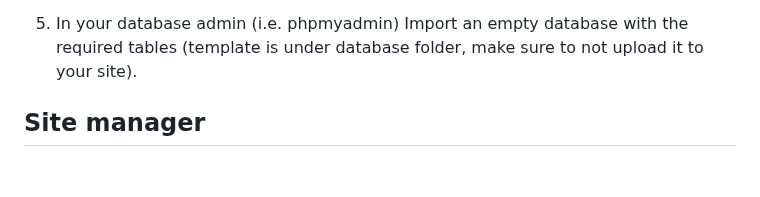
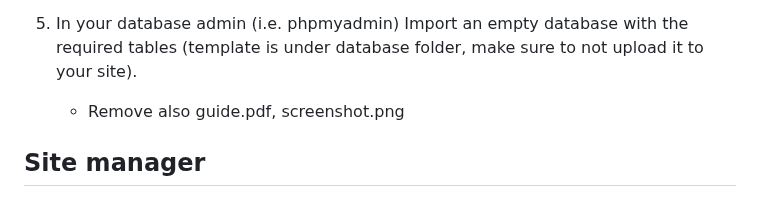
Before and after one commit to sharon846/StudentsPortal, a Markdown page: README.md, the part around the change. Rendered like a GitHub page; blank space fills up the shorter version.

```diff
--- a/README.md
+++ b/README.md
@@ -58,7 +58,7 @@ StudentsPortal is highly documented on the [guide](https://github.com/sharon846/
 4. Upload the site your website (to the directory defined at step 2.1).
 
 5. In your database admin (i.e. phpmyadmin) Import an empty database with the required tables (template is under database folder, make sure to not upload it to your site).
-
+     * Remove also guide.pdf, screenshot.png
 
 ## Site manager
 In the site manager directory which inspired by the amazing [tinyfilemanager](https://tinyfilemanager.github.io/) your have config.php.
```
